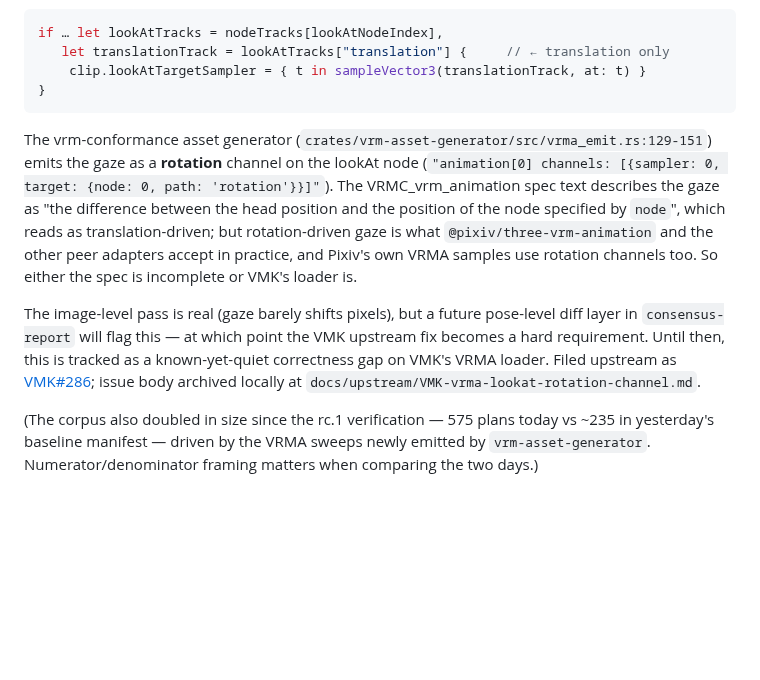
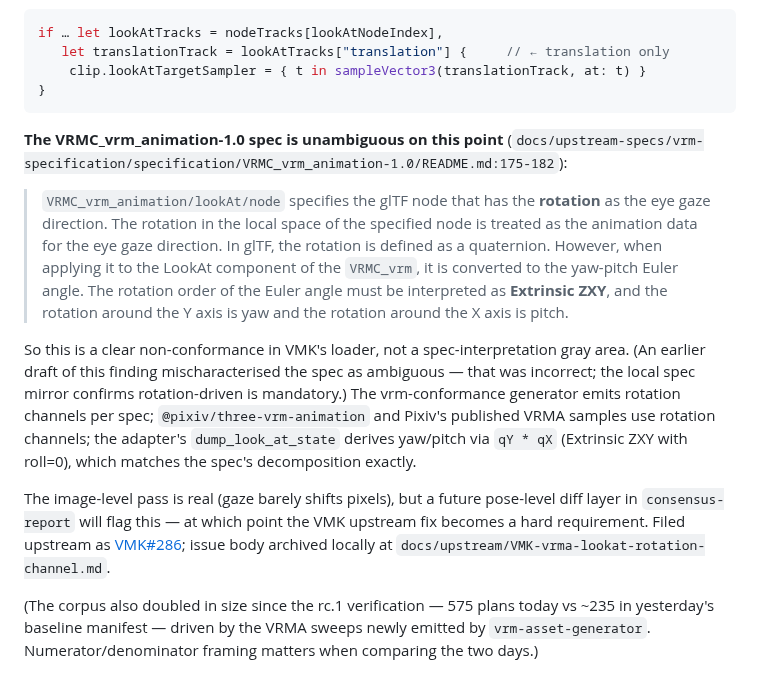
Before and after one commit to arkavo-org/vrm-conformance, a Markdown page: docs/findings.md, the part around the change. GitHub-like rendering; blank space fills up the shorter version.

````diff
--- a/docs/findings.md
+++ b/docs/findings.md
@@ -1997,9 +1997,13 @@ if … let lookAtTracks = nodeTracks[lookAtNodeIndex],
 }
 ```
 
-The vrm-conformance asset generator (`crates/vrm-asset-generator/src/vrma_emit.rs:129-151`) emits the gaze as a **rotation** channel on the lookAt node (`"animation[0] channels: [{sampler: 0, target: {node: 0, path: 'rotation'}}]"`). The VRMC_vrm_animation spec text describes the gaze as "the difference between the head position and the position of the node specified by `node`", which reads as translation-driven; but rotation-driven gaze is what `@pixiv/three-vrm-animation` and the other peer adapters accept in practice, and Pixiv's own VRMA samples use rotation channels too. So either the spec is incomplete or VMK's loader is.
-
-The image-level pass is real (gaze barely shifts pixels), but a future pose-level diff layer in `consensus-report` will flag this — at which point the VMK upstream fix becomes a hard requirement. Until then, this is tracked as a known-yet-quiet correctness gap on VMK's VRMA loader. Filed upstream as [VMK#286](https://github.com/arkavo-org/VRMMetalKit/issues/286); issue body archived locally at `docs/upstream/VMK-vrma-lookat-rotation-channel.md`.
+**The VRMC_vrm_animation-1.0 spec is unambiguous on this point** (`docs/upstream-specs/vrm-specification/specification/VRMC_vrm_animation-1.0/README.md:175-182`):
+
+> `VRMC_vrm_animation/lookAt/node` specifies the glTF node that has the **rotation** as the eye gaze direction. The rotation in the local space of the specified node is treated as the animation data for the eye gaze direction. In glTF, the rotation is defined as a quaternion. However, when applying it to the LookAt component of the `VRMC_vrm`, it is converted to the yaw-pitch Euler angle. The rotation order of the Euler angle must be interpreted as **Extrinsic ZXY**, and the rotation around the Y axis is yaw and the rotation around the X axis is pitch.
+
+So this is a clear non-conformance in VMK's loader, not a spec-interpretation gray area. (An earlier draft of this finding mischaracterised the spec as ambiguous — that was incorrect; the local spec mirror confirms rotation-driven is mandatory.) The vrm-conformance generator emits rotation channels per spec; `@pixiv/three-vrm-animation` and Pixiv's published VRMA samples use rotation channels; the adapter's `dump_look_at_state` derives yaw/pitch via `qY * qX` (Extrinsic ZXY with roll=0), which matches the spec's decomposition exactly.
+
+The image-level pass is real (gaze barely shifts pixels), but a future pose-level diff layer in `consensus-report` will flag this — at which point the VMK upstream fix becomes a hard requirement. Filed upstream as [VMK#286](https://github.com/arkavo-org/VRMMetalKit/issues/286); issue body archived locally at `docs/upstream/VMK-vrma-lookat-rotation-channel.md`.
 
 (The corpus also doubled in size since the rc.1 verification — 575 plans today vs ~235 in yesterday's baseline manifest — driven by the VRMA sweeps newly emitted by `vrm-asset-generator`. Numerator/denominator framing matters when comparing the two days.)
 
````
Also changed, not shown: docs/upstream/VMK-vrma-lookat-rotation-channel.md (+12 -6 lines).
